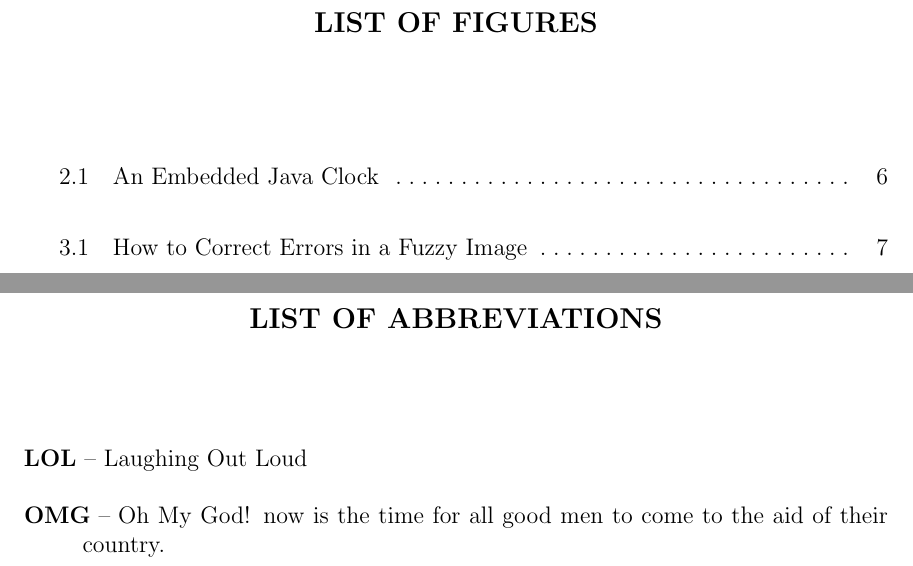
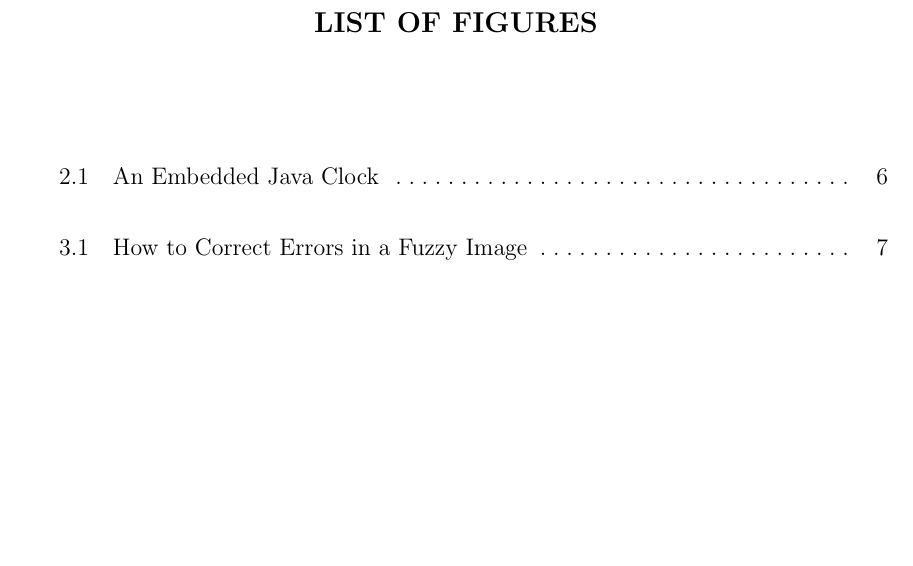
Before and after one commit to maliabarker/thesis-template, a LaTeX thesis (bsu-proposal.tex): two parts of pages 8 and 9 of 23 before the commit and part of page 7 of 20 after it, the two joined at a grey line, cut so that both start at the same text, the shorter picture padded with empty space. Compiled offline with pdfLaTeX.

Commit message:
Update template for proposal

```diff
--- a/bsu-proposal.tex
+++ b/bsu-proposal.tex
@@ -168,7 +168,7 @@
 % \includeCopyright causes a copyright page to be produced.  It is not
 % required; in fact, a copyright notice is no longer needed to ensure
 % copyright protection.
-\includeCopyright
+%\includeCopyright
 
 % \maxPage is used to format the page numbers in the table of contents.
 % The actual value is not important: the width of the value given is used
@@ -244,10 +244,3 @@
 
 % The \buildFrontPages builds all the front matter pages
 \buildFrontPages %! Do not remove!
-
-% The (optional) list of abbreviations goes here
-\begin{listAbbreviations}
-  \item[LOL] Laughing Out Loud
-  \item[OMG] Oh My God! now is the time for all good men to come to the
-    aid of their country.
-\end{listAbbreviations}
```
Also changed, not shown: bsu-proposal.tex (8 more changed lines).
